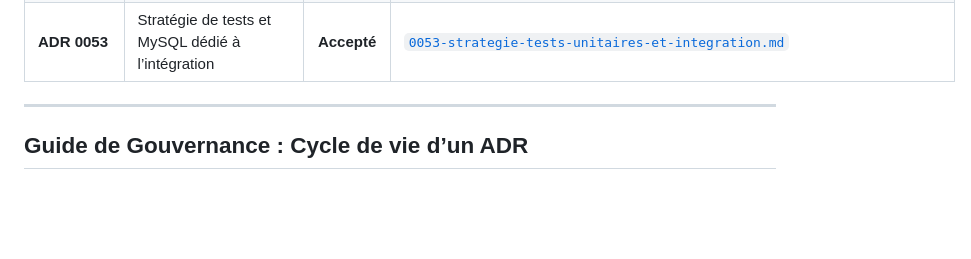
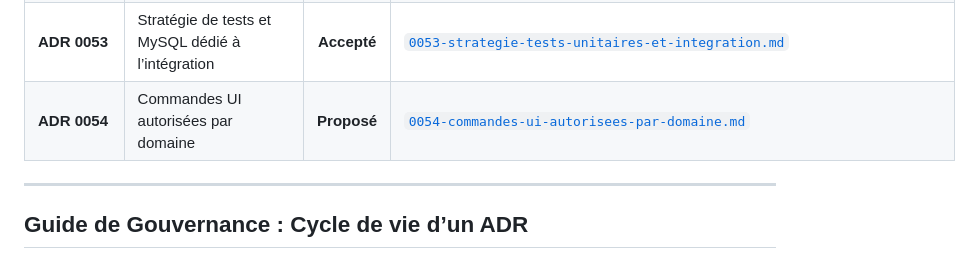
Before and after one commit to apricotpoodle/gdaeia, a Markdown page: docs/adr/README.md, the part around the change. Drawn GitHub-style; blank space fills up the shorter version.

Commit message:
docs(adr): documenter les commandes UI autorisées

```diff
--- a/docs/adr/README.md
+++ b/docs/adr/README.md
@@ -62,6 +62,7 @@ Ce répertoire centralise les décisions d'architecture (ADR) structurant l'appl
 | **ADR 0051** | Français comme langue applicative par défaut | **Proposé** | [`0051-francais-langue-applicative-par-defaut.md`](./0051-francais-langue-applicative-par-defaut.md) |
 | **ADR 0052** | Présentation unifiée des erreurs de validation Web et API | **Proposé** | [`0052-presentation-unifiee-erreurs-validation-web-api.md`](./0052-presentation-unifiee-erreurs-validation-web-api.md) |
 | **ADR 0053** | Stratégie de tests et MySQL dédié à l’intégration | **Accepté** | [`0053-strategie-tests-unitaires-et-integration.md`](./0053-strategie-tests-unitaires-et-integration.md) |
+| **ADR 0054** | Commandes UI autorisées par domaine | **Proposé** | [`0054-commandes-ui-autorisees-par-domaine.md`](./0054-commandes-ui-autorisees-par-domaine.md) |
 
 ---
 
```
Also changed, not shown: docs/adr/0054-commandes-ui-autorisees-par-domaine.md (added, +39 -0 lines).
